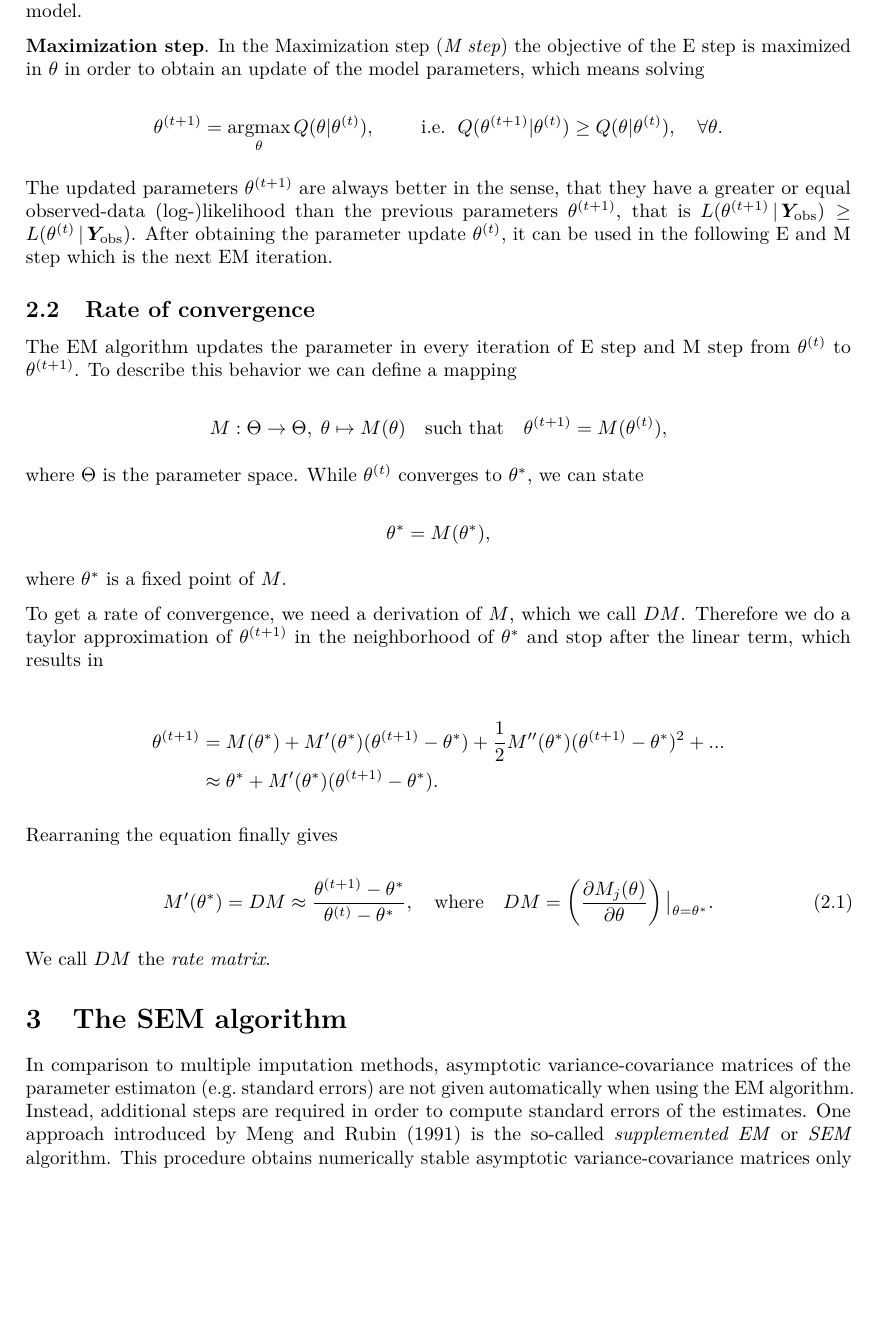
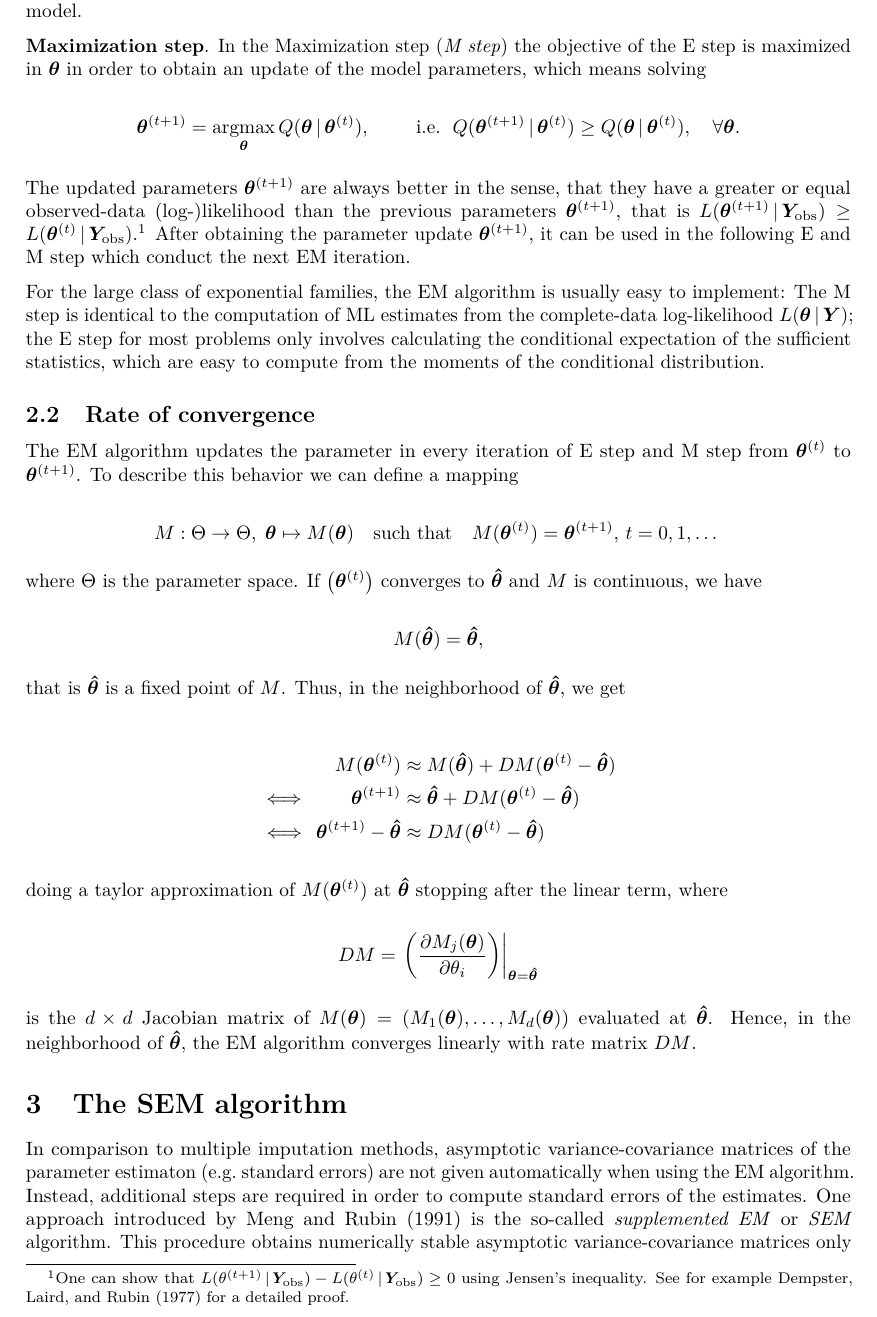
Before and after one commit to LRuff/SEM, an R Markdown document (SEM_termpaper.Rmd): part of page 5 of 9, cut so that both start at the same text, the shorter picture padded with empty space. Rendered offline with R 4.5, knitr and Pandoc, then LaTeX, with nearby package versions.

Commit message:
EM section final

```diff
--- a/SEM_termpaper.Rmd
+++ b/SEM_termpaper.Rmd
@@ -110,52 +110,46 @@ Therefore, the E step estimates the missing data parts of the complete-data log-
 
 
-**Maximization step**. In the Maximization step (*M step*) the objective of the E step is maximized in $\theta$ in order to obtain an update of the model parameters, which means solving
+**Maximization step**. In the Maximization step (*M step*) the objective of the E step is maximized in $\bm \theta$ in order to obtain an update of the model parameters, which means solving
 
 $$
-\theta^{(t+1)} = \underset{\theta}{\argmax} \,Q(\theta|\theta^{(t)}), \qquad \text{ i.e. } \, Q(\theta^{(t+1)}|\theta^{(t)}) \ge Q(\theta|\theta^{(t)}), \quad \forall \theta.
+\bm \theta^{(t+1)} = \underset{\bm \theta}{\argmax} \,Q(\bm \theta \, | \, \bm \theta^{(t)}), \qquad \text{ i.e. } \, Q(\bm \theta^{(t+1)} \, | \, \bm \theta^{(t)}) \geq Q(\bm \theta \, | \, \bm \theta^{(t)}), \quad \forall \bm \theta.
 $$
 
-The updated parameters $\theta^{(t+1)}$ are always better in the sense, that they have a greater or equal observed-data (log-)likelihood than the previous parameters $\theta^{(t+1)}$, that is $L(\theta^{(t+1)} \, | \, \bm \Yobs) \geq L(\theta^{(t)} \, | \, \bm \Yobs)$.
-After obtaining the parameter update $\theta^{(t)}$, it can be used in the following E and M step which is the next EM iteration.
+The updated parameters $\bm \theta^{(t+1)}$ are always better in the sense, that they have a greater or equal observed-data (log-)likelihood than the previous parameters $\bm \theta^{(t+1)}$, that is $L(\bm \theta^{(t+1)} \, | \, \bm \Yobs) \geq L(\bm \theta^{(t)} \, | \, \bm \Yobs)$.[^1]
+After obtaining the parameter update $\bm \theta^{(t+1)}$, it can be used in the following E and M step which conduct the next EM iteration.
 
-<!-- In box: Application to regression model, normal case -->
+For the large class of exponential families, the EM algorithm is usually easy to implement: The M step is identical to the computation of ML estimates from the complete-data log-likelihood $L(\bm \theta \, | \, \bm Y)$; the E step for most problems only involves calculating the conditional expectation of the sufficient statistics, which are easy to compute from the moments of the conditional distribution.
 
 ## Rate of convergence
 
-The EM algorithm updates the parameter in every iteration of E step and M step from $\theta^{(t)}$ to $\theta^{(t+1)}$. To describe this behavior we can define a mapping
+The EM algorithm updates the parameter in every iteration of E step and M step from $\bm \theta^{(t)}$ to $\bm \theta^{(t+1)}$. To describe this behavior we can define a mapping
 
 $$
-M: \Theta \to \Theta,\; \theta \mapsto M(\theta)\quad \text{such that}\quad \theta^{(t+1)} = M(\theta^{(t)}),
+M: \Theta \to \Theta,\; \bm \theta \mapsto M(\bm \theta)\quad \text{such that}\quad M(\bm \theta^{(t)}) = \bm \theta^{(t+1)}, \, t = 0, 1, \ldots \;
 $$
 
-where $\Theta$ is the parameter space. While $\theta^{(t)}$ converges to $\theta^*$, we can state
+where $\Theta$ is the parameter space. If $\left(\bm \theta^{(t)}\right)$ converges to $\bm{\hat \theta}$ and $M$ is continuous, we have
 
 $$
-\theta^* = M(\theta^*),
+M(\bm{\hat \theta}) = \bm{\hat \theta},
 $$
 
-where $\theta^*$ is a fixed point of $M$.
-
-To get a rate of convergence, we need a derivation of $M$, which we call $DM$. Therefore we do a taylor approximation of $\theta^{(t+1)}$ in the neighborhood of $\theta^*$ and stop after the linear term, which results in
+that is $\bm{\hat \theta}$ is a fixed point of $M$. Thus, in the neighborhood of $\bm{\hat \theta}$, we get
 
 \begin{align*}
-\theta^{(t+1)} &= M(\theta^*) + M'(\theta^*) (\theta^{(t+1)} - \theta^*) + \frac{1}{2} M''(\theta^*)(\theta^{(t+1)} - \theta^*)^2 + ...\\
-&\approx \theta^* + M'(\theta^*) (\theta^{(t+1)} - \theta^*).
+M(\bm \theta^{(t)}) &\approx M(\bm{\hat \theta}) + DM (\bm \theta^{(t)} - \bm{\hat \theta})\\
+\iff \qquad \bm \theta^{(t+1)} &\approx \bm{\hat \theta} + DM (\bm \theta^{(t)} - \bm{\hat \theta})\\
+\iff \, \bm \theta^{(t+1)} - \bm{\hat \theta} &\approx DM (\bm \theta^{(t)} - \bm{\hat \theta})
 \end{align*}
 
-Rearraning the equation finally gives
+doing a taylor approximation of $M(\bm \theta^{(t)})$ at $\bm{\hat \theta}$ stopping after the linear term, where
 
-\begin{equation}
-\label{eq:rate}
-M'(\theta^*) = DM \approx \frac{\theta^{(t+1)} - \theta^*}{\theta^{(t)} - \theta^*},\quad \text{where}\quad DM = \left( \frac{\partial M_j(\theta)}{\partial \theta} \right) \big|_{\theta = \theta^*}.
-\end{equation}
+$$
+DM = \left.\left( \frac{\partial M_j(\bm \theta)}{\partial \theta_i} \right) \right|_{\bm \theta = \bm{\hat \theta}}
+$$
 
-We call $DM$ the *rate matrix*.
+is the $d \times d$ Jacobian matrix of $M(\bm \theta) = (M_1(\bm \theta), \ldots, M_d(\bm \theta))$ evaluated at $\bm{\hat \theta}$. Hence, in the neighborhood of $\bm{\hat \theta}$, the EM algorithm converges linearly with rate matrix $DM$.
 
-<!-- In box: Application to regression model, normal case -->
-
-<!-- Short argument, why maximizing Q leads to a better parameter estimation which has a higher *observed-data* (log-)likelihood. Simple proof using Jensen! -->
-<!-- The EM algorithm converges linearly with rate matrix DM -->
 
 # The SEM algorithm
 
```
Also changed, not shown: SEM_termpaper.Rmd (12 more changed lines).
